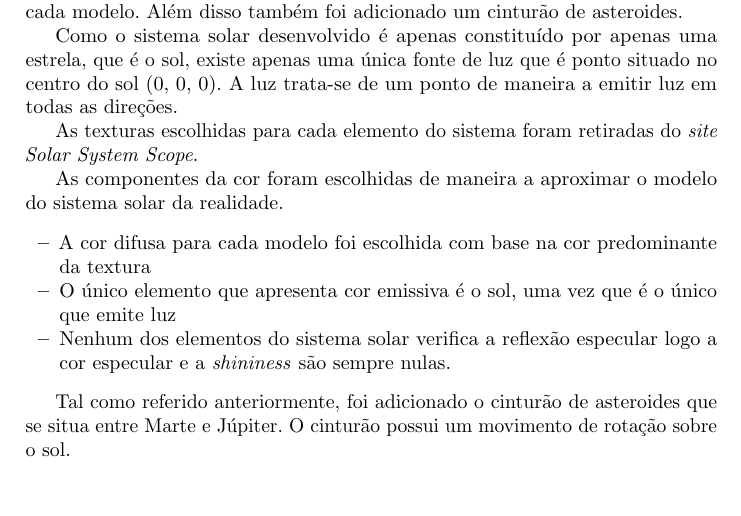
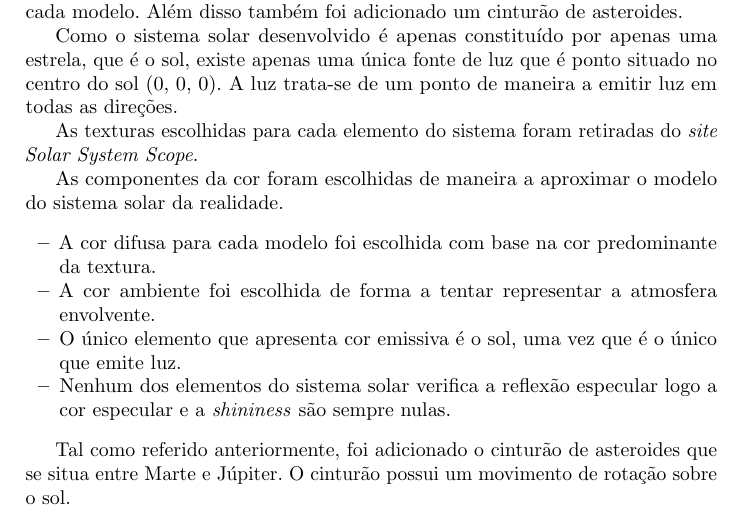
Before and after one commit to smarqito/CGDraw, a LaTeX document (docs/phase4/solar_system.tex): part of the page, cut so that both start at the same text, the shorter picture padded with empty space. Compiled offline with pdfLaTeX.

Commit message:
sistema solar finalizado

```diff
--- a/docs/phase4/solar_system.tex
+++ b/docs/phase4/solar_system.tex
@@ -16,8 +16,9 @@ As texturas escolhidas para cada elemento do sistema foram retiradas do \textit{
 
 As componentes da cor foram escolhidas de maneira a aproximar o modelo do sistema solar da realidade.
 \begin{itemize}
-    \item A cor difusa para cada modelo foi escolhida com base na cor predominante da textura
-    \item O único elemento que apresenta cor emissiva é o sol, uma vez que é o único que emite luz
+    \item A cor difusa para cada modelo foi escolhida com base na cor predominante da textura.
+    \item A cor ambiente foi escolhida de forma a tentar representar a atmosfera envolvente.
+    \item O único elemento que apresenta cor emissiva é o sol, uma vez que é o único que emite luz.
     \item Nenhum dos elementos do sistema solar verifica a reflexão especular logo a cor especular
     e a \textit{shininess} são sempre nulas.
 \end{itemize}
```
